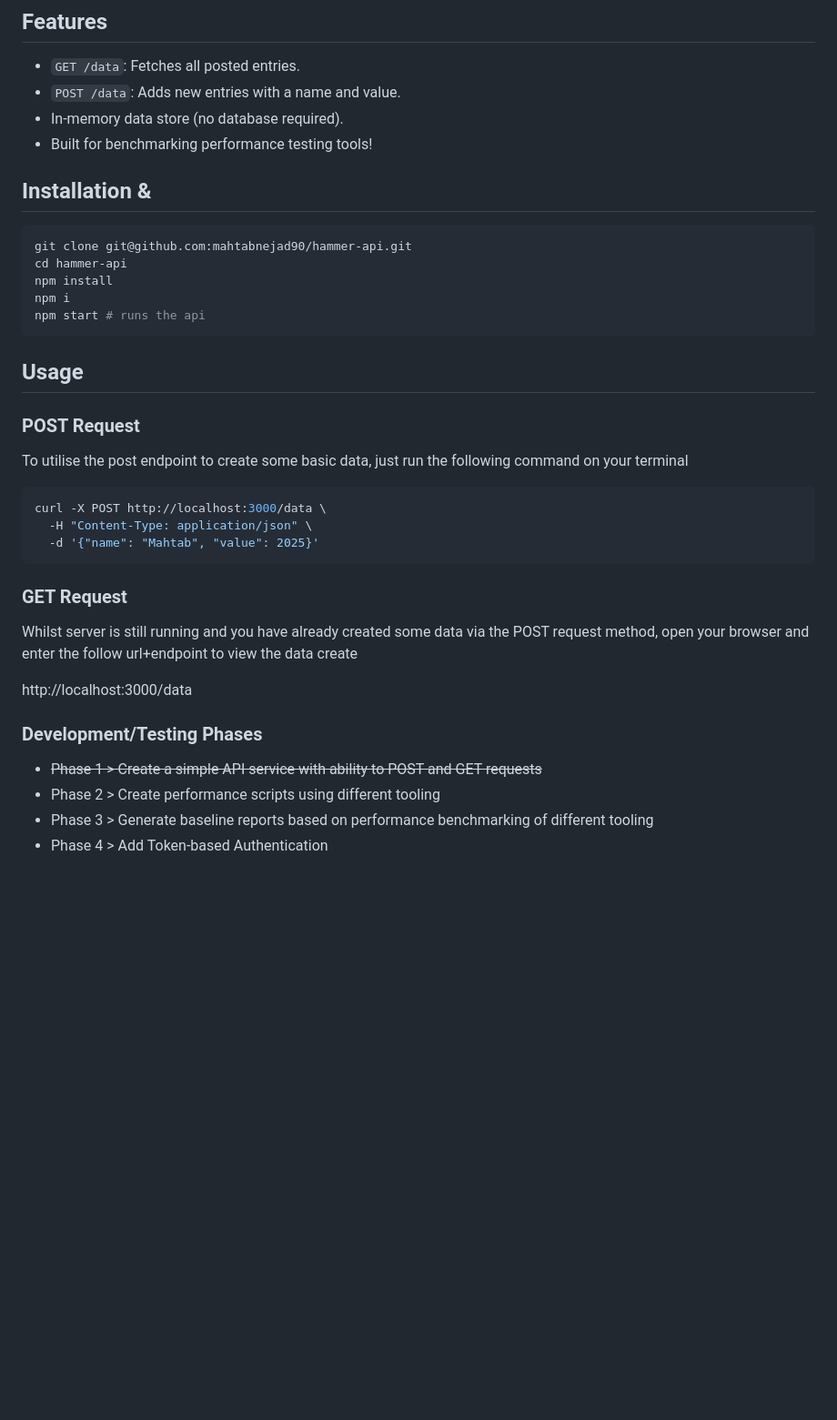
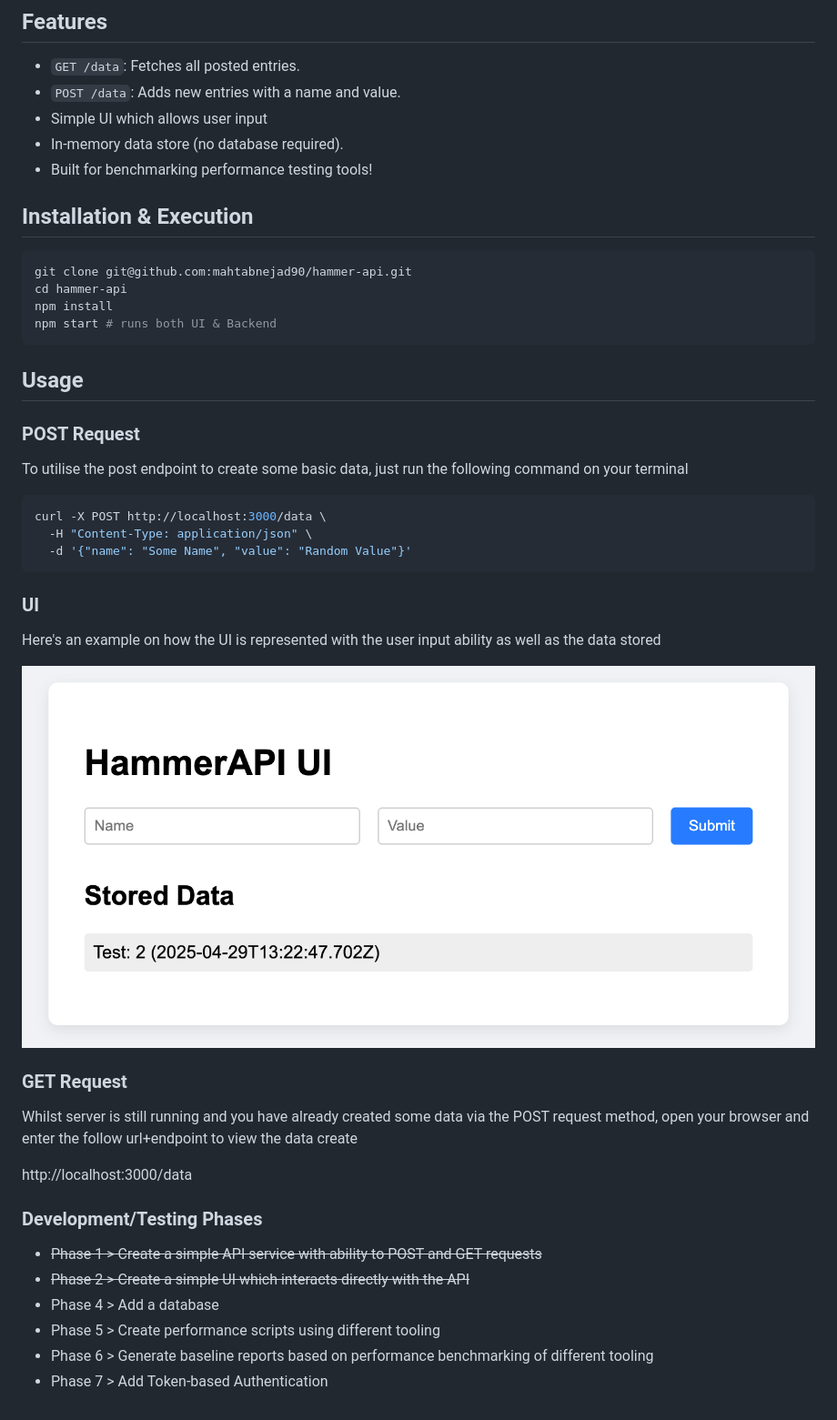
Before and after one commit to mahtabnejad90/hammer-api, a Markdown page: readme.MD, the part around the change. Shown: that part at 91% size. Drawn GitHub-style; pictures changed too: resources/ui-image/ui-example.png (added); blank space fills up the shorter version.

Commit message:
add simple ui and update readme

````diff
--- a/readme.MD
+++ b/readme.MD
@@ -6,17 +6,17 @@ Hammer API is a lightweight Node.js Express service with basic GET and POST endp
 
 - `GET /data`: Fetches all posted entries.
 - `POST /data`: Adds new entries with a name and value.
+- Simple UI which allows user input
 - In-memory data store (no database required).
 - Built for benchmarking performance testing tools!
 
-## Installation &
+## Installation & Execution
 
 ```bash
 git clone git@github.com:mahtabnejad90/hammer-api.git
 cd hammer-api
 npm install
-npm i
-npm start # runs the api
+npm start # runs both UI & Backend
 ```
 
 ## Usage
@@ -28,8 +28,14 @@ To utilise the post endpoint to create some basic data, just run the following c
 ```bash
 curl -X POST http://localhost:3000/data \
   -H "Content-Type: application/json" \
-  -d '{"name": "Mahtab", "value": 2025}'
+  -d '{"name": "Some Name", "value": "Random Value"}'
   ```
+
+### UI
+
+Here's an example on how the UI is represented with the user input ability as well as the data stored
+
+![UI Example](resources/ui-image/ui-example.png)
 
 ### GET Request
 
@@ -40,6 +46,8 @@ http://localhost:3000/data
 ### Development/Testing Phases
 
 - ~~Phase 1 > Create a simple API service with ability to POST and GET requests~~
-- Phase 2 > Create performance scripts using different tooling
-- Phase 3 > Generate baseline reports based on performance benchmarking of different tooling
-- Phase 4 > Add Token-based Authentication
+- ~~Phase 2 > Create a simple UI which interacts directly with the API~~
+- Phase 4 > Add a database
+- Phase 5 > Create performance scripts using different tooling
+- Phase 6 > Generate baseline reports based on performance benchmarking of different tooling
+- Phase 7 > Add Token-based Authentication
````
Also changed, not shown: 4 other files.
